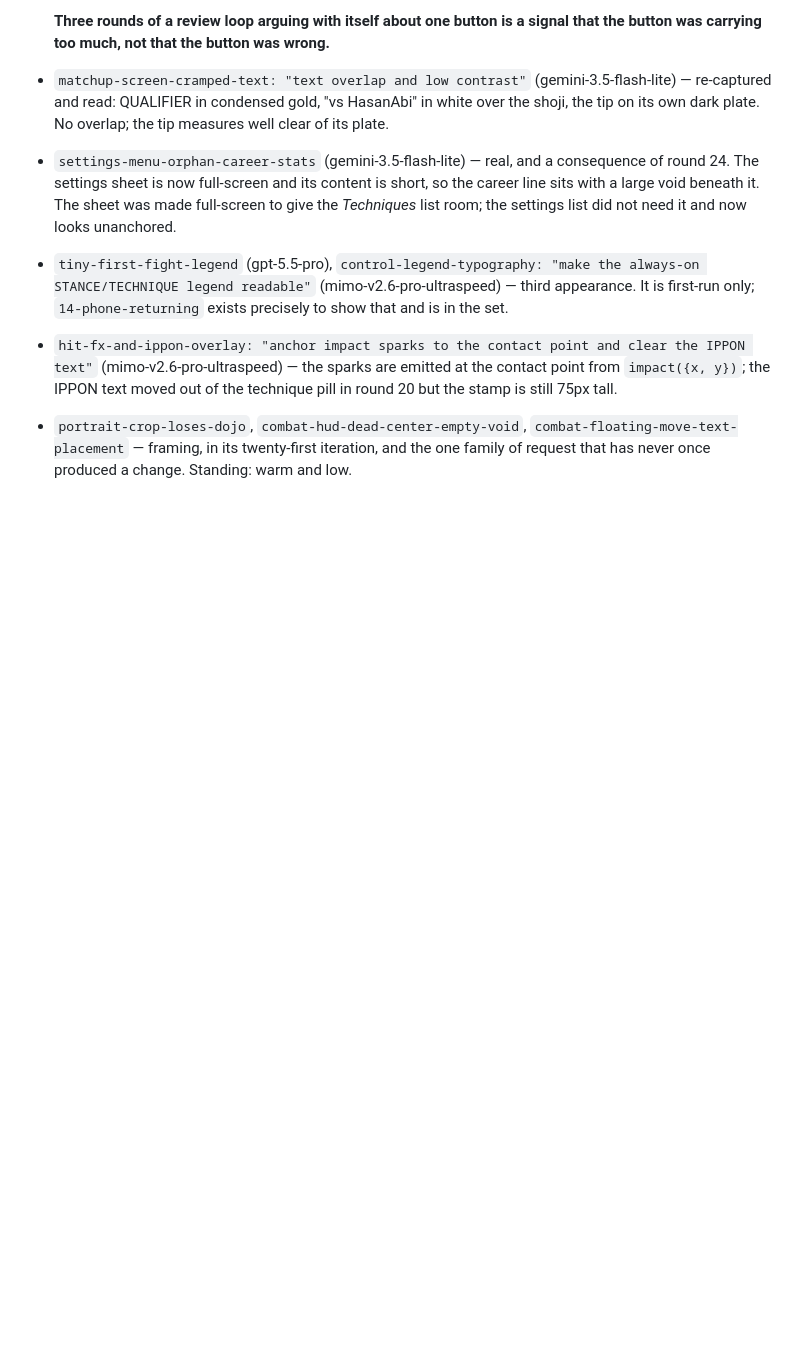
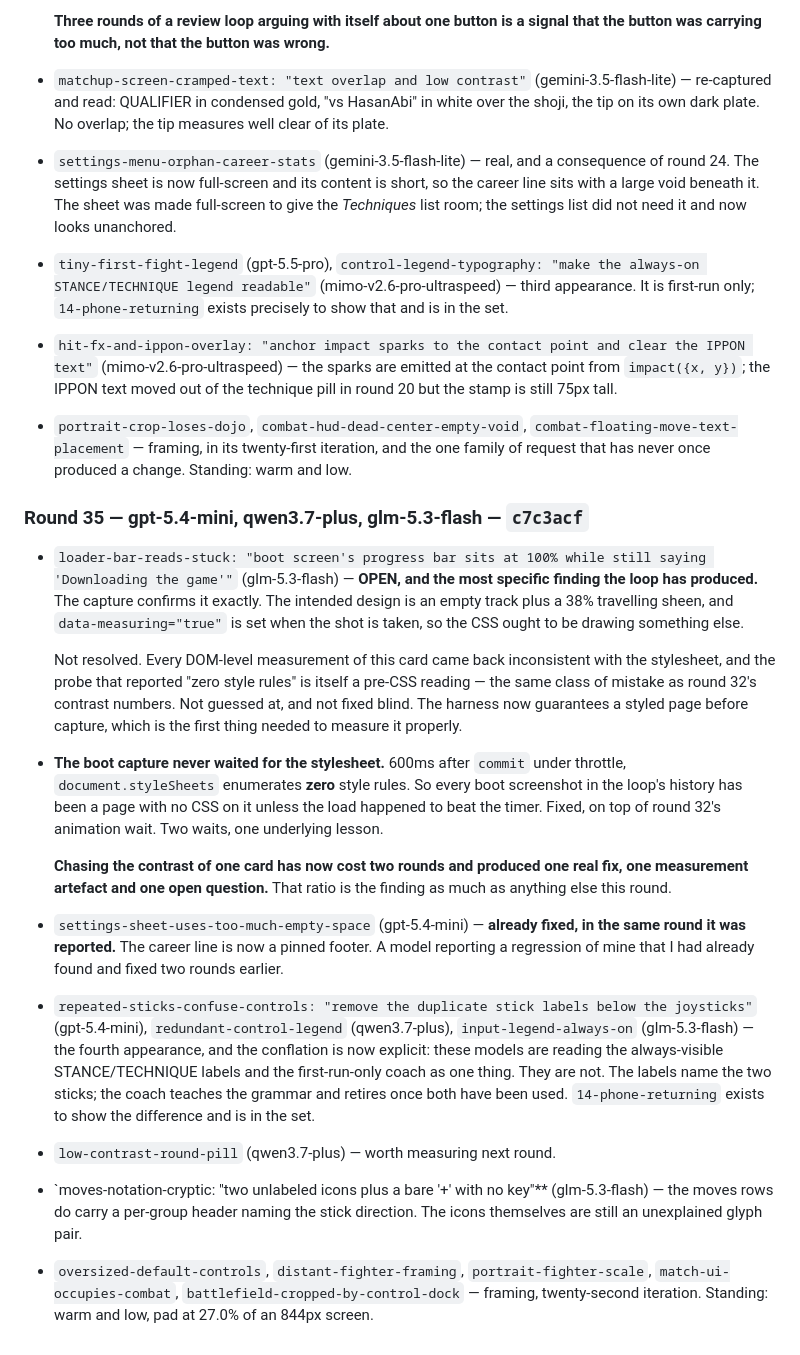
Before and after one commit to shoemoney/sm-karate-kids, a Markdown page: REVIEW-LOOP.md, the part around the change. GitHub-like rendering; blank space fills up the shorter version.

Commit message:
docs: log round 35 — one fix, one artefact, one open question

```diff
--- a/REVIEW-LOOP.md
+++ b/REVIEW-LOOP.md
@@ -1149,3 +1149,48 @@ is what a corrected sample does.
   `combat-floating-move-text-placement` — framing, in its twenty-first
   iteration, and the one family of request that has never once produced a
   change. Standing: warm and low.
+
+### Round 35 — gpt-5.4-mini, qwen3.7-plus, glm-5.3-flash — `c7c3acf`
+
+- `loader-bar-reads-stuck: "boot screen's progress bar sits at 100% while still
+  saying 'Downloading the game'"` (glm-5.3-flash) — **OPEN, and the most
+  specific finding the loop has produced.** The capture confirms it exactly. The
+  intended design is an empty track plus a 38% travelling sheen, and
+  `data-measuring="true"` is set when the shot is taken, so the CSS ought to be
+  drawing something else.
+
+  Not resolved. Every DOM-level measurement of this card came back inconsistent
+  with the stylesheet, and the probe that reported "zero style rules" is itself
+  a pre-CSS reading — the same class of mistake as round 32's contrast numbers.
+  Not guessed at, and not fixed blind. The harness now guarantees a styled page
+  before capture, which is the first thing needed to measure it properly.
+
+- **The boot capture never waited for the stylesheet.** 600ms after `commit`
+  under throttle, `document.styleSheets` enumerates **zero** style rules. So
+  every boot screenshot in the loop's history has been a page with no CSS on it
+  unless the load happened to beat the timer. Fixed, on top of round 32's
+  animation wait. Two waits, one underlying lesson.
+
+  **Chasing the contrast of one card has now cost two rounds and produced one
+  real fix, one measurement artefact and one open question.** That ratio is the
+  finding as much as anything else this round.
+- `settings-sheet-uses-too-much-empty-space` (gpt-5.4-mini) — **already fixed,
+  in the same round it was reported.** The career line is now a pinned footer.
+  A model reporting a regression of mine that I had already found and fixed two
+  rounds earlier.
+- `repeated-sticks-confuse-controls: "remove the duplicate stick labels below
+  the joysticks"` (gpt-5.4-mini), `redundant-control-legend` (qwen3.7-plus),
+  `input-legend-always-on` (glm-5.3-flash) — the fourth appearance, and the
+  conflation is now explicit: these models are reading the always-visible
+  STANCE/TECHNIQUE labels and the first-run-only coach as one thing. They are
+  not. The labels name the two sticks; the coach teaches the grammar and
+  retires once both have been used. `14-phone-returning` exists to show the
+  difference and is in the set.
+- `low-contrast-round-pill` (qwen3.7-plus) — worth measuring next round.
+- `moves-notation-cryptic: "two unlabeled icons plus a bare '+' with no key"**
+  (glm-5.3-flash) — the moves rows do carry a per-group header naming the stick
+  direction. The icons themselves are still an unexplained glyph pair.
+- `oversized-default-controls`, `distant-fighter-framing`,
+  `portrait-fighter-scale`, `match-ui-occupies-combat`,
+  `battlefield-cropped-by-control-dock` — framing, twenty-second iteration.
+  Standing: warm and low, pad at 27.0% of an 844px screen.
```
